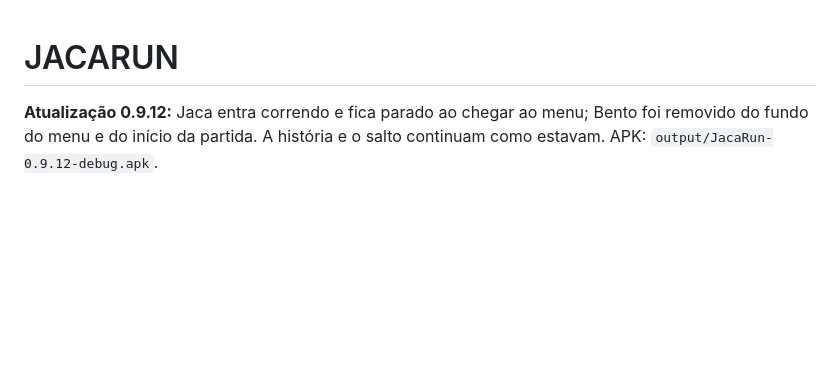
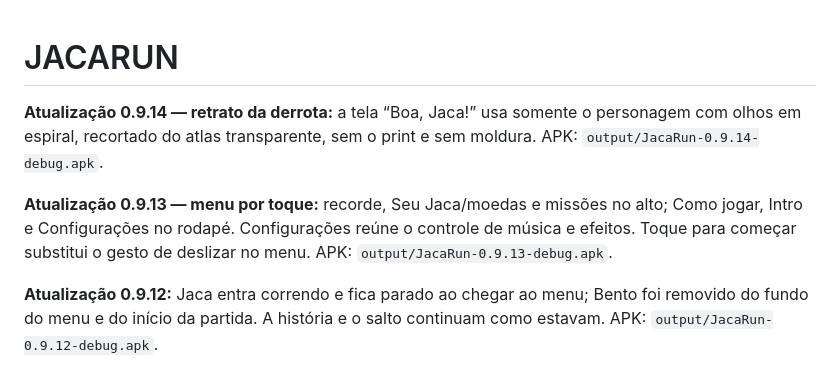
Before and after one commit to MGReboucas/JacaRun, a Markdown page: README.md, the part around the change. Drawn GitHub-style; blank space fills up the shorter version.

Commit message:
feat: reorganize tap-to-start menu and update defeat portrait in 0.9.14

```diff
--- a/README.md
+++ b/README.md
@@ -1,4 +1,8 @@
 # JACARUN
+
+**Atualização 0.9.14 — retrato da derrota:** a tela “Boa, Jaca!” usa somente o personagem com olhos em espiral, recortado do atlas transparente, sem o print e sem moldura. APK: `output/JacaRun-0.9.14-debug.apk`.
+
+**Atualização 0.9.13 — menu por toque:** recorde, Seu Jaca/moedas e missões no alto; Como jogar, Intro e Configurações no rodapé. Configurações reúne o controle de música e efeitos. Toque para começar substitui o gesto de deslizar no menu. APK: `output/JacaRun-0.9.13-debug.apk`.
 
 **Atualização 0.9.12:** Jaca entra correndo e fica parado ao chegar ao menu; Bento foi removido do fundo do menu e do início da partida. A história e o salto continuam como estavam. APK: `output/JacaRun-0.9.12-debug.apk`.
 
```
Also changed, not shown: docs/images/jacarun-0.9.13-configuracoes.png (added), docs/images/jacarun-0.9.13-menu.png (added), docs/images/jacarun-0.9.14-derrota.png (added), 3 other files.
